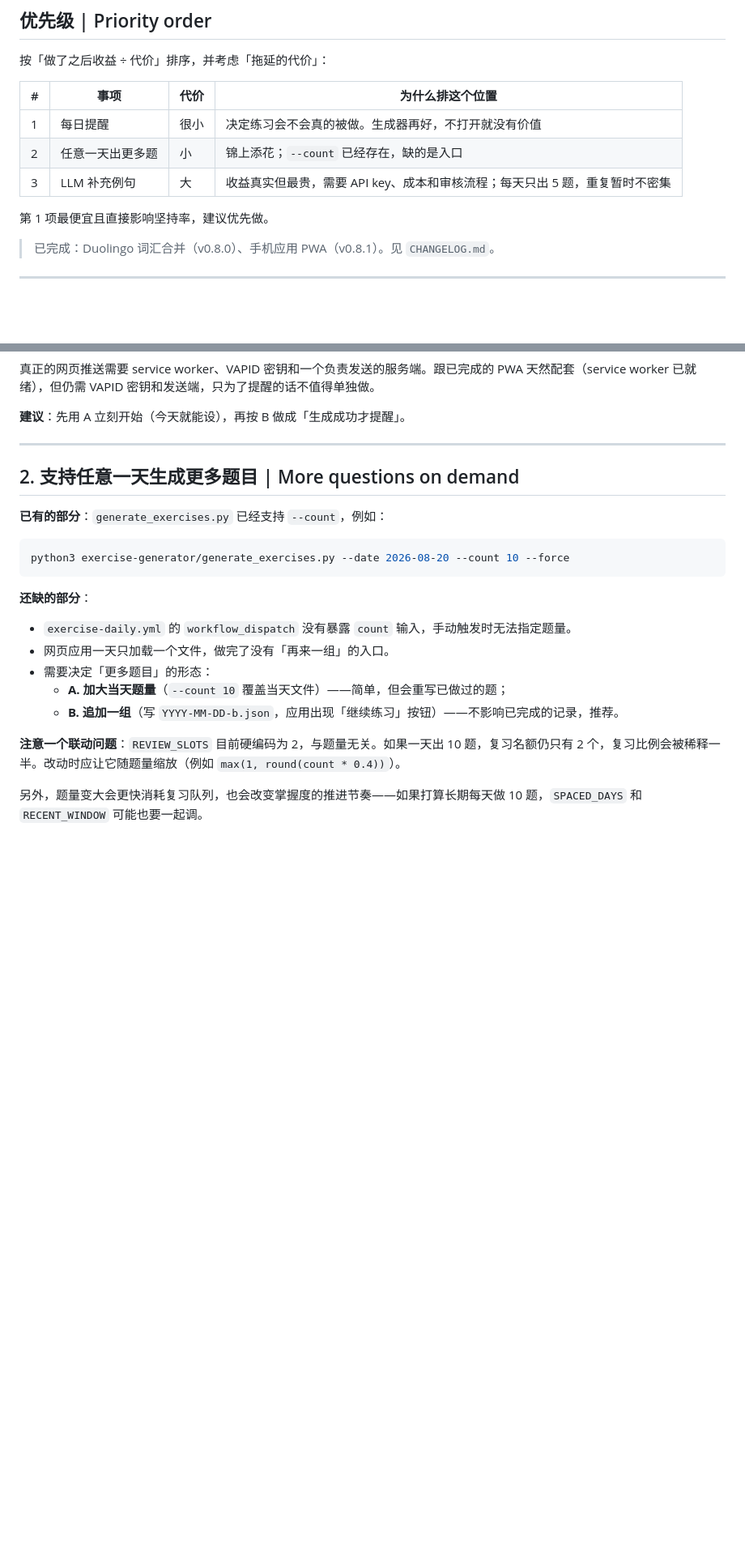
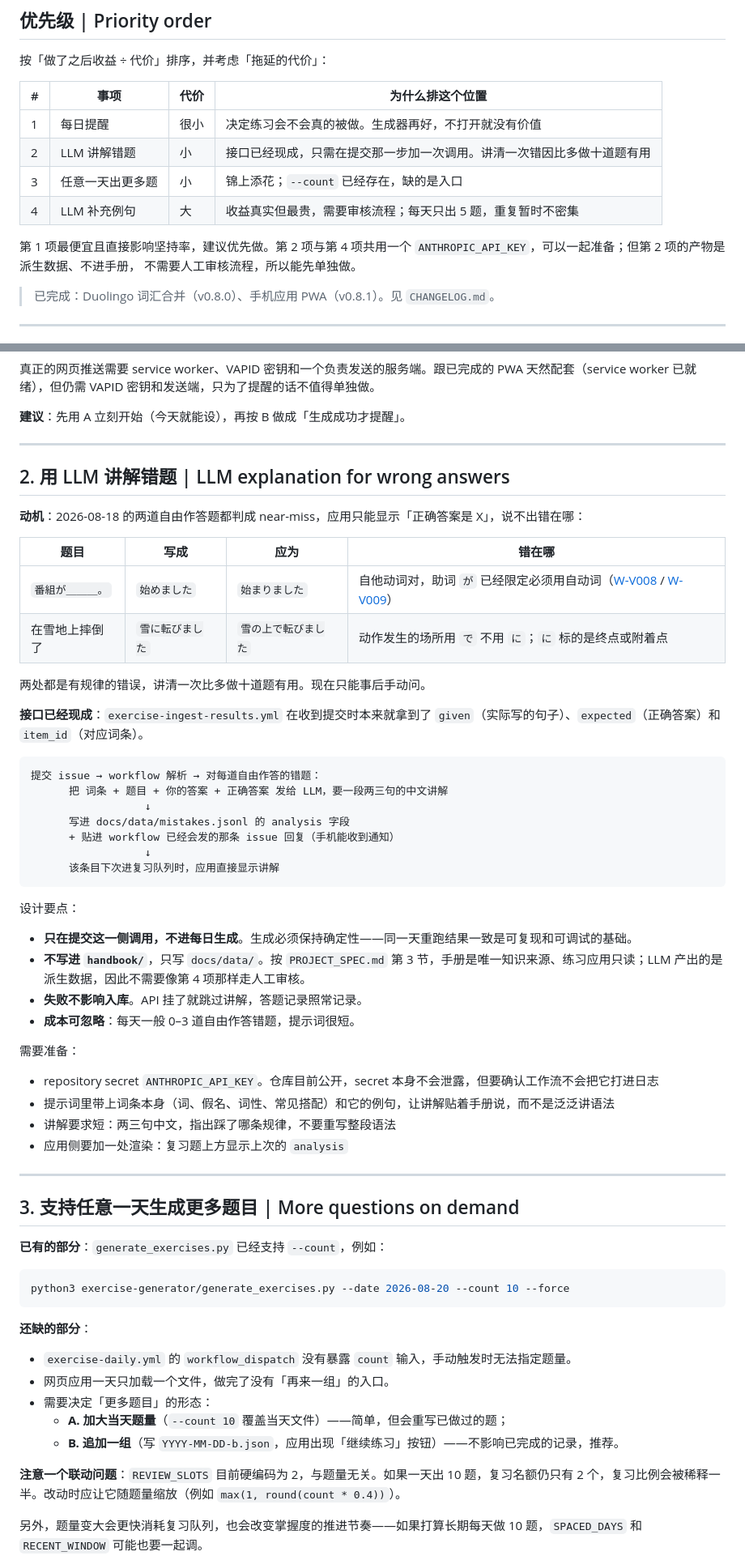
Before and after one commit to wenjunqu-ldn/japanese-handbook, a Markdown page: NEXT_STEPS.md, 2 parts joined by grey strips. Shown at 81% size. GitHub-like rendering; blank space fills up the shorter version.

Commit message:
NEXT_STEPS 记入「用 LLM 讲解错题」
2026-08-18 的两道自由作答题都判成 near-miss，应用只能显示正确答案，
说不出错在哪：始めました／始まりました 是自他动词对（助词 が 已限定
必须用自动词），雪に転びました 的 に 应为 で（动作场所）。两类都是
有规律的错误，讲清一次比多做十道题有用。

排在优先级第 2 位：exercise-ingest-results.yml 在收到提交时本来就
拿到了 given、expected 和 item_id，只需在那一步加一次 API 调用。
产物写 docs/data/mistakes.jsonl 的 analysis 字段并贴进 issue 回复，
不进 handbook/，因此不需要像补例句那样走人工审核。

原第 2、3 项顺延为第 3、4 项。

Co-Authored-By: Claude Opus 5 <noreply@anthropic.com>
Claude-Session: https://claude.ai/code/session_01ArhPHDJh2Vhwwd6sSboEkw

````diff
--- a/NEXT_STEPS.md
+++ b/NEXT_STEPS.md
@@ -14,10 +14,13 @@
 | # | 事项 | 代价 | 为什么排这个位置 |
 |---|------|------|-----------------|
 | 1 | 每日提醒 | 很小 | 决定练习会不会真的被做。生成器再好，不打开就没有价值 |
-| 2 | 任意一天出更多题 | 小 | 锦上添花；`--count` 已经存在，缺的是入口 |
-| 3 | LLM 补充例句 | 大 | 收益真实但最贵，需要 API key、成本和审核流程；每天只出 5 题，重复暂时不密集 |
+| 2 | LLM 讲解错题 | 小 | 接口已经现成，只需在提交那一步加一次调用。讲清一次错因比多做十道题有用 |
+| 3 | 任意一天出更多题 | 小 | 锦上添花；`--count` 已经存在，缺的是入口 |
+| 4 | LLM 补充例句 | 大 | 收益真实但最贵，需要审核流程；每天只出 5 题，重复暂时不密集 |
 
-第 1 项最便宜且直接影响坚持率，建议优先做。
+第 1 项最便宜且直接影响坚持率，建议优先做。第 2 项与第 4 项共用一个
+`ANTHROPIC_API_KEY`，可以一起准备；但第 2 项的产物是派生数据、不进手册，
+不需要人工审核流程，所以能先单独做。
 
 > 已完成：Duolingo 词汇合并（v0.8.0）、手机应用 PWA（v0.8.1）。见 `CHANGELOG.md`。
 
@@ -65,7 +68,46 @@ https://wenjunqu-ldn.github.io/japanese-handbook/
 
 ---
 
-## 2. 支持任意一天生成更多题目 | More questions on demand
+## 2. 用 LLM 讲解错题 | LLM explanation for wrong answers
+
+**动机**：2026-08-18 的两道自由作答题都判成 near-miss，应用只能显示「正确答案是 X」，说不出错在哪：
+
+| 题目 | 写成 | 应为 | 错在哪 |
+|------|------|------|--------|
+| `番組が＿＿＿。` | `始めました` | `始まりました` | 自他动词对，助词 `が` 已经限定必须用自动词（[W-V008](handbook/05-Vocabulary.md#W-V008) / [W-V009](handbook/05-Vocabulary.md#W-V009)） |
+| 在雪地上摔倒了 | `雪に転びました` | `雪の上で転びました` | 动作发生的场所用 `で` 不用 `に`；`に` 标的是终点或附着点 |
+
+两处都是有规律的错误，讲清一次比多做十道题有用。现在只能事后手动问。
+
+**接口已经现成**：`exercise-ingest-results.yml` 在收到提交时本来就拿到了 `given`（实际写的句子）、`expected`（正确答案）和 `item_id`（对应词条）。
+
+```
+提交 issue → workflow 解析 → 对每道自由作答的错题：
+      把 词条 + 题目 + 你的答案 + 正确答案 发给 LLM，要一段两三句的中文讲解
+                  ↓
+      写进 docs/data/mistakes.jsonl 的 analysis 字段
+      + 贴进 workflow 已经会发的那条 issue 回复（手机能收到通知）
+                  ↓
+      该条目下次进复习队列时，应用直接显示讲解
+```
+
+设计要点：
+
+- **只在提交这一侧调用，不进每日生成**。生成必须保持确定性——同一天重跑结果一致是可复现和可调试的基础。
+- **不写进 `handbook/`**，只写 `docs/data/`。按 `PROJECT_SPEC.md` 第 3 节，手册是唯一知识来源、练习应用只读；LLM 产出的是派生数据，因此不需要像第 4 项那样走人工审核。
+- **失败不影响入库**。API 挂了就跳过讲解，答题记录照常记录。
+- **成本可忽略**：每天一般 0–3 道自由作答错题，提示词很短。
+
+需要准备：
+
+- repository secret `ANTHROPIC_API_KEY`。仓库目前公开，secret 本身不会泄露，但要确认工作流不会把它打进日志
+- 提示词里带上词条本身（词、假名、词性、常见搭配）和它的例句，让讲解贴着手册说，而不是泛泛讲语法
+- 讲解要求短：两三句中文，指出踩了哪条规律，不要重写整段语法
+- 应用侧要加一处渲染：复习题上方显示上次的 `analysis`
+
+---
+
+## 3. 支持任意一天生成更多题目 | More questions on demand
 
 **已有的部分**：`generate_exercises.py` 已经支持 `--count`，例如：
 
````
Also changed, not shown: other parts of NEXT_STEPS.md (+1 -1 lines).
